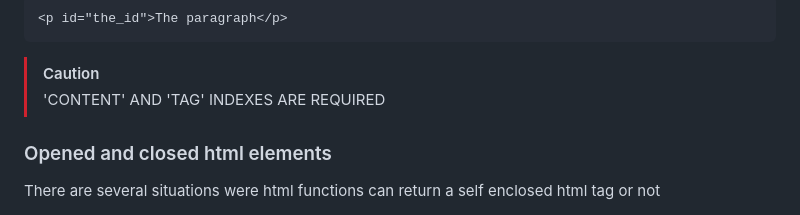
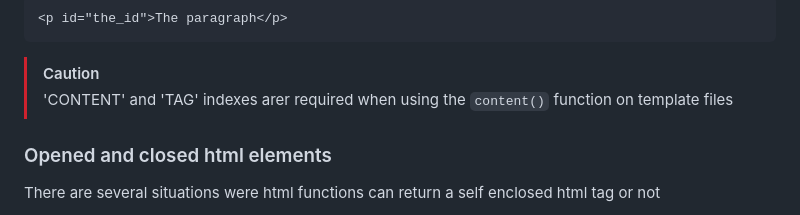
Before and after one commit to sebastopolys/GinsengHtml, a Markdown page: README.md, the part around the change. Drawn GitHub-style.

````diff
--- a/README.md
+++ b/README.md
@@ -118,7 +118,7 @@ Will output:
 ```
 
 > [!CAUTION]
-> 'CONTENT' AND 'TAG' INDEXES ARE REQUIRED
+> 'CONTENT' and 'TAG' indexes arer required when using the ``content()`` function on template files
 
 ### Opened and closed html elements
 There are several situations were html functions can return a self enclosed html tag or not
````
